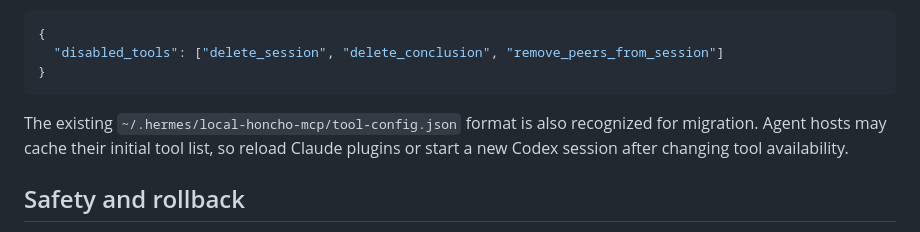
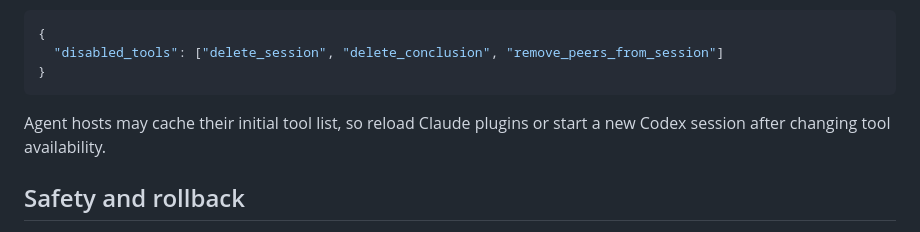
Before and after one commit to team-memory-system/honcho-agent-bridge, a Markdown page: README.md, the part around the change. GitHub-like rendering.

````diff
--- a/README.md
+++ b/README.md
@@ -711,7 +711,7 @@ Codex loads `.mcp.json`; Claude Code loads `.mcp.claude.json`. Both start `scrip
 }
 ```
 
-The existing `~/.hermes/local-honcho-mcp/tool-config.json` format is also recognized for migration. Agent hosts may cache their initial tool list, so reload Claude plugins or start a new Codex session after changing tool availability.
+Agent hosts may cache their initial tool list, so reload Claude plugins or start a new Codex session after changing tool availability.
 
 ## Safety and rollback
 
````
Also changed, not shown: server/README.md (+1 -1 lines).
